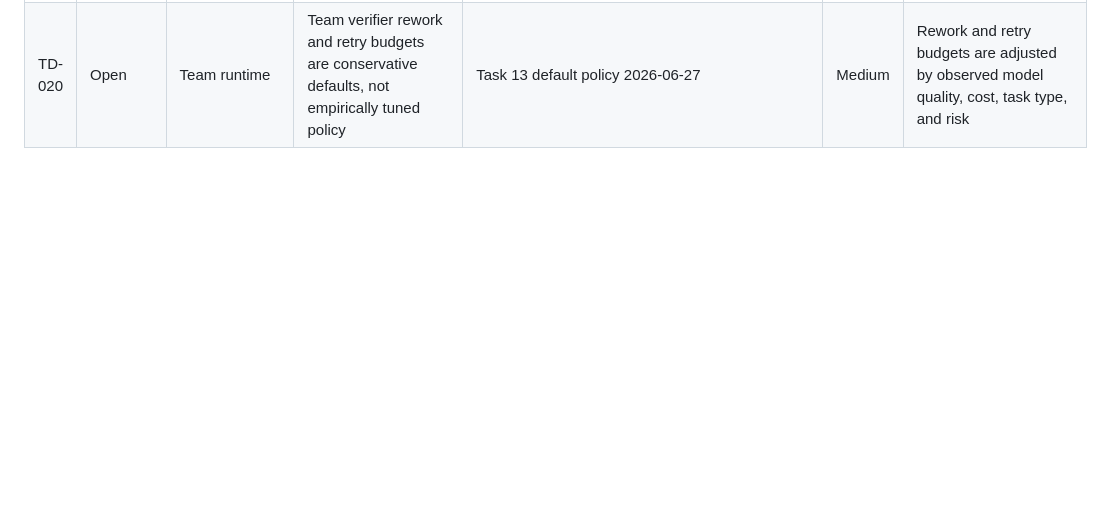
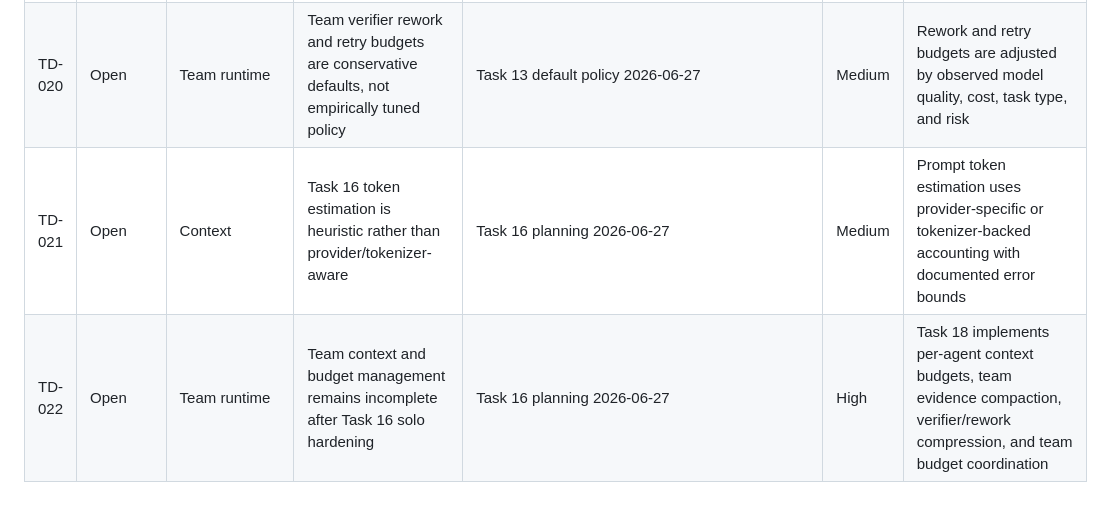
Before and after one commit to JAGGER-L/awesome_agent, a Markdown page: docs/project-governance/tech-debt-tracker.md, the part around the change. Drawn GitHub-style; blank space fills up the shorter version.

```diff
--- a/docs/project-governance/tech-debt-tracker.md
+++ b/docs/project-governance/tech-debt-tracker.md
@@ -25,3 +25,5 @@ Task-specific notes and handoffs belong in ignored `.codex/exec-plans/`.
 | TD-018 | Resolved | Documentation | Capability documentation overstated Coding Run execution, traceability, and implemented runtime records | Task 07 documentation sync 2026-06-26 | High | README, architecture, reliability, product spec, and quality docs match implemented solo read-only and modifying behavior |
 | TD-019 | Open | Security | Direct ASGI hosting can bypass the project CLI non-loopback unsafe-bind guard | Task 07 completion audit 2026-06-26 | Medium | Local API bind policy is enforced or clearly authenticated outside the CLI entrypoint |
 | TD-020 | Open | Team runtime | Team verifier rework and retry budgets are conservative defaults, not empirically tuned policy | Task 13 default policy 2026-06-27 | Medium | Rework and retry budgets are adjusted by observed model quality, cost, task type, and risk |
+| TD-021 | Open | Context | Task 16 token estimation is heuristic rather than provider/tokenizer-aware | Task 16 planning 2026-06-27 | Medium | Prompt token estimation uses provider-specific or tokenizer-backed accounting with documented error bounds |
+| TD-022 | Open | Team runtime | Team context and budget management remains incomplete after Task 16 solo hardening | Task 16 planning 2026-06-27 | High | Task 18 implements per-agent context budgets, team evidence compaction, verifier/rework compression, and team budget coordination |
```
Also changed, not shown: docs/project-governance/runtime-roadmap.md (+5 -2 lines).
